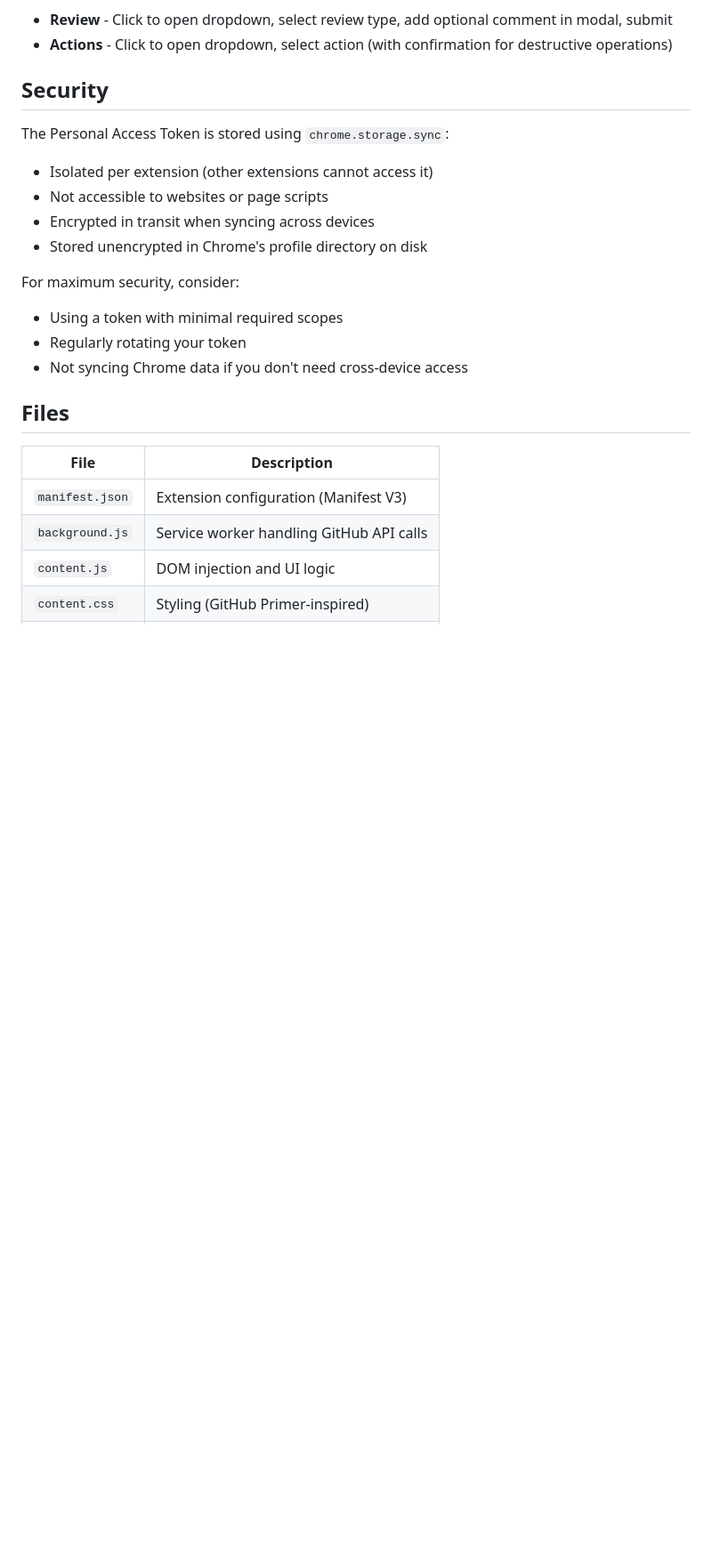
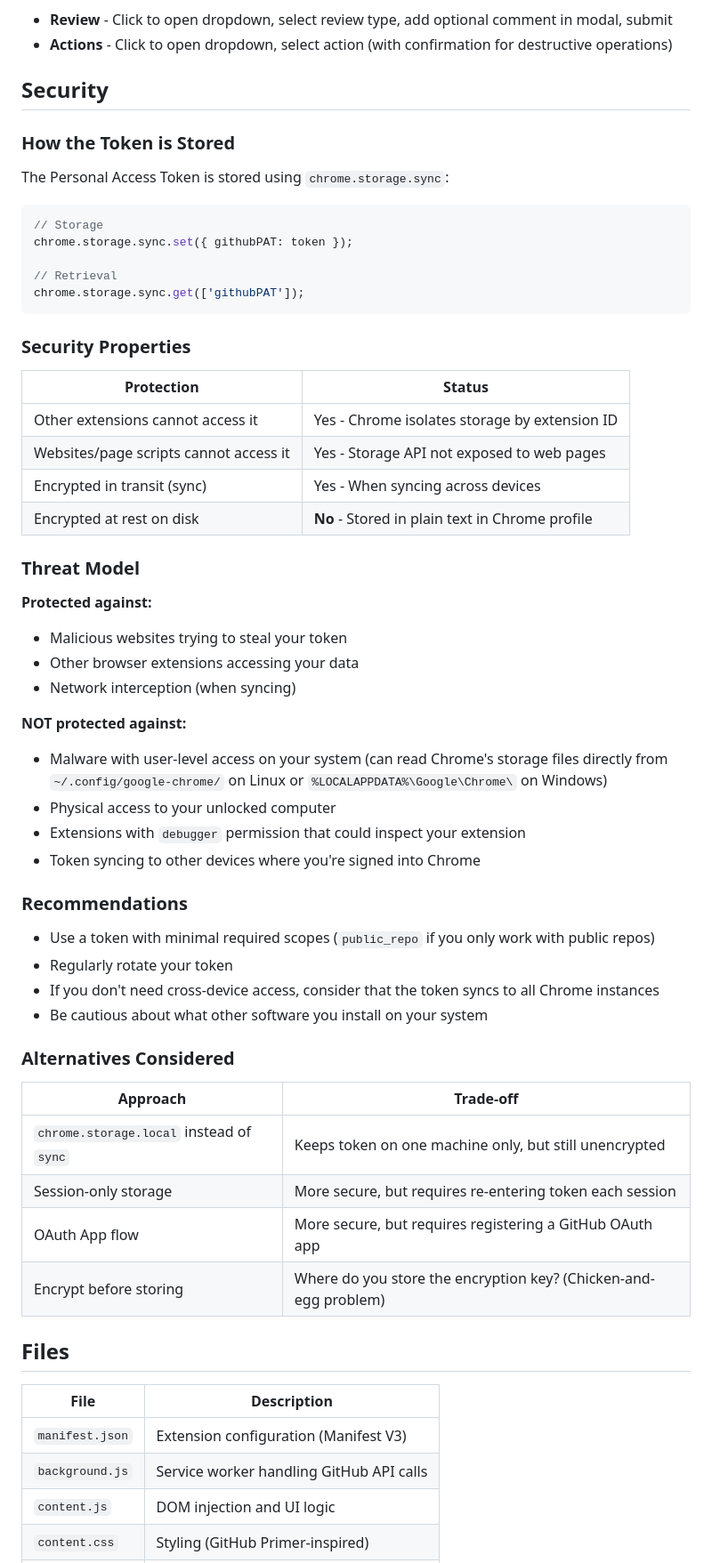
Before and after one commit to akshaybhatnagar-msft/GitHub-PullRequest-Approve-Buttons, a Markdown page: README.md, the part around one of its changes. Shown at 89% size. Drawn GitHub-style; blank space fills up the shorter version.

Commit message:
Add screenshots and expand security documentation
- Add screenshots showing button location and review modal
- Expand security section with threat model analysis
- Document what the extension protects against and what it doesn't
- Add recommendations and alternatives considered

Co-Authored-By: Claude Opus 4.5 <noreply@anthropic.com>

````diff
--- a/README.md
+++ b/README.md
@@ -44,16 +56,55 @@ Navigate to any GitHub pull request page. The quick action buttons will appear i
 
 ## Security
 
+### How the Token is Stored
+
 The Personal Access Token is stored using `chrome.storage.sync`:
-- Isolated per extension (other extensions cannot access it)
-- Not accessible to websites or page scripts
-- Encrypted in transit when syncing across devices
-- Stored unencrypted in Chrome's profile directory on disk
 
-For maximum security, consider:
-- Using a token with minimal required scopes
-- Regularly rotating your token
-- Not syncing Chrome data if you don't need cross-device access
+```javascript
+// Storage
+chrome.storage.sync.set({ githubPAT: token });
+
+// Retrieval
+chrome.storage.sync.get(['githubPAT']);
+```
+
+### Security Properties
+
+| Protection | Status |
+|------------|--------|
+| Other extensions cannot access it | Yes - Chrome isolates storage by extension ID |
+| Websites/page scripts cannot access it | Yes - Storage API not exposed to web pages |
+| Encrypted in transit (sync) | Yes - When syncing across devices |
+| Encrypted at rest on disk | **No** - Stored in plain text in Chrome profile |
+
+### Threat Model
+
+**Protected against:**
+- Malicious websites trying to steal your token
+- Other browser extensions accessing your data
+- Network interception (when syncing)
+
+**NOT protected against:**
+- Malware with user-level access on your system (can read Chrome's storage files directly from `~/.config/google-chrome/` on Linux or `%LOCALAPPDATA%\Google\Chrome\` on Windows)
+- Physical access to your unlocked computer
+- Extensions with `debugger` permission that could inspect your extension
+- Token syncing to other devices where you're signed into Chrome
+
+### Recommendations
+
+- Use a token with minimal required scopes (`public_repo` if you only work with public repos)
+- Regularly rotate your token
+- If you don't need cross-device access, consider that the token syncs to all Chrome instances
+- Be cautious about what other software you install on your system
+
+### Alternatives Considered
+
+| Approach | Trade-off |
+|----------|-----------|
+| `chrome.storage.local` instead of `sync` | Keeps token on one machine only, but still unencrypted |
+| Session-only storage | More secure, but requires re-entering token each session |
+| OAuth App flow | More secure, but requires registering a GitHub OAuth app |
+| Encrypt before storing | Where do you store the encryption key? (Chicken-and-egg problem) |
 
 ## Files
 
````
Also changed, not shown: other parts of README.md (+12 -0 lines), screenshots/ProposedButtons.png (added), screenshots/Review_Comments.png (added).
